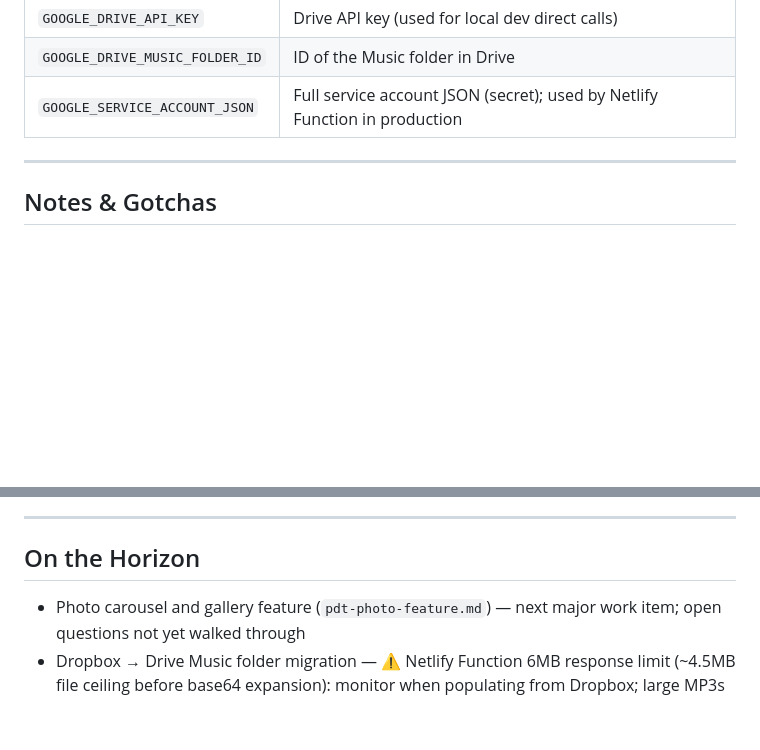
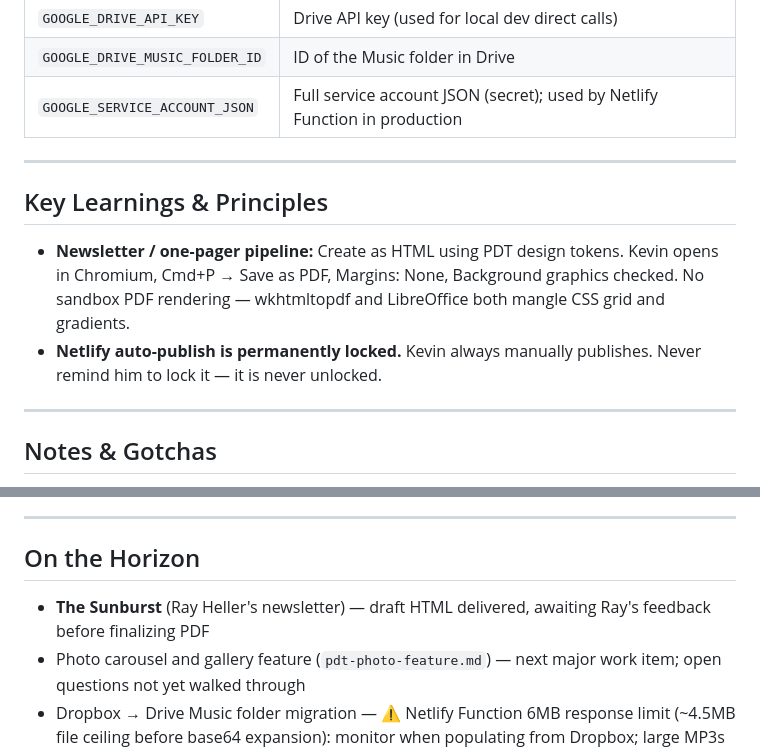
Before and after one commit to PDT-tech/PDT-website, a Markdown page: pdt-session-context.md, 2 parts joined by grey strips. GitHub-like rendering; blank space fills up the shorter version.

Commit message:
docs: update 016 decision entry — Edge Function streaming final approach
Add Key Learnings & Principles section: newsletter/one-pager HTML→Chromium→PDF
pipeline, Netlify auto-publish permanently locked note.
Add Sunburst newsletter to On the Horizon.

```diff
--- a/pdt-session-context.md
+++ b/pdt-session-context.md
@@ -273,6 +273,13 @@ pdtsingers/                  ← repo root
 
 ---
 
+## Key Learnings & Principles
+
+- **Newsletter / one-pager pipeline:** Create as HTML using PDT design tokens. Kevin opens in Chromium, Cmd+P → Save as PDF, Margins: None, Background graphics checked. No sandbox PDF rendering — wkhtmltopdf and LibreOffice both mangle CSS grid and gradients.
+- **Netlify auto-publish is permanently locked.** Kevin always manually publishes. Never remind him to lock it — it is never unlocked.
+
+---
+
 ## Notes & Gotchas
 
 - PDT Singers is **NOT BHS** — must be stated on About page; some visitors will assume BHS affiliation
@@ -319,6 +326,7 @@ pdtsingers/                  ← repo root
 
 ## On the Horizon
 
+- **The Sunburst** (Ray Heller's newsletter) — draft HTML delivered, awaiting Ray's feedback before finalizing PDF
 - Photo carousel and gallery feature (`pdt-photo-feature.md`) — next major work item; open questions not yet walked through
 - Dropbox → Drive Music folder migration — ⚠️ Netlify Function 6MB response limit (~4.5MB file ceiling before base64 expansion): monitor when populating from Dropbox; large MP3s at high bitrate may need compression or bitrate reduction
 - Google Workspace activation (TechSoup pending)
```
